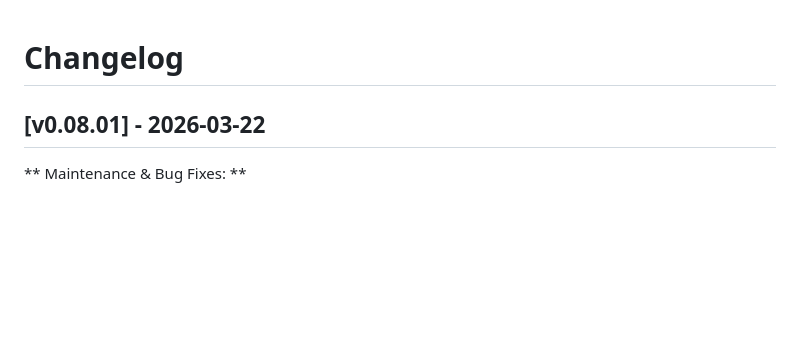
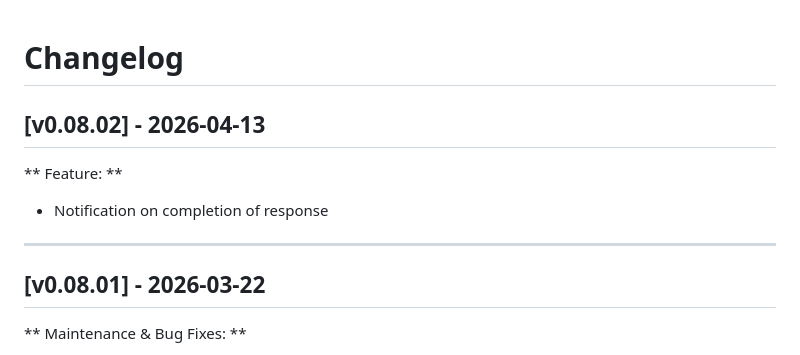
Before and after one commit to hkdb/otui, a Markdown page: CHANGELOG.md, the part around the change. GitHub-like rendering; blank space fills up the shorter version.

Commit message:
v0.08.02 - amend changelog

```diff
--- a/CHANGELOG.md
+++ b/CHANGELOG.md
@@ -1,4 +1,12 @@
 # Changelog
+
+## [v0.08.02] - 2026-04-13
+
+** Feature: **
+
+- Notification on completion of response
+
+---
 
 ## [v0.08.01] - 2026-03-22
 
```
